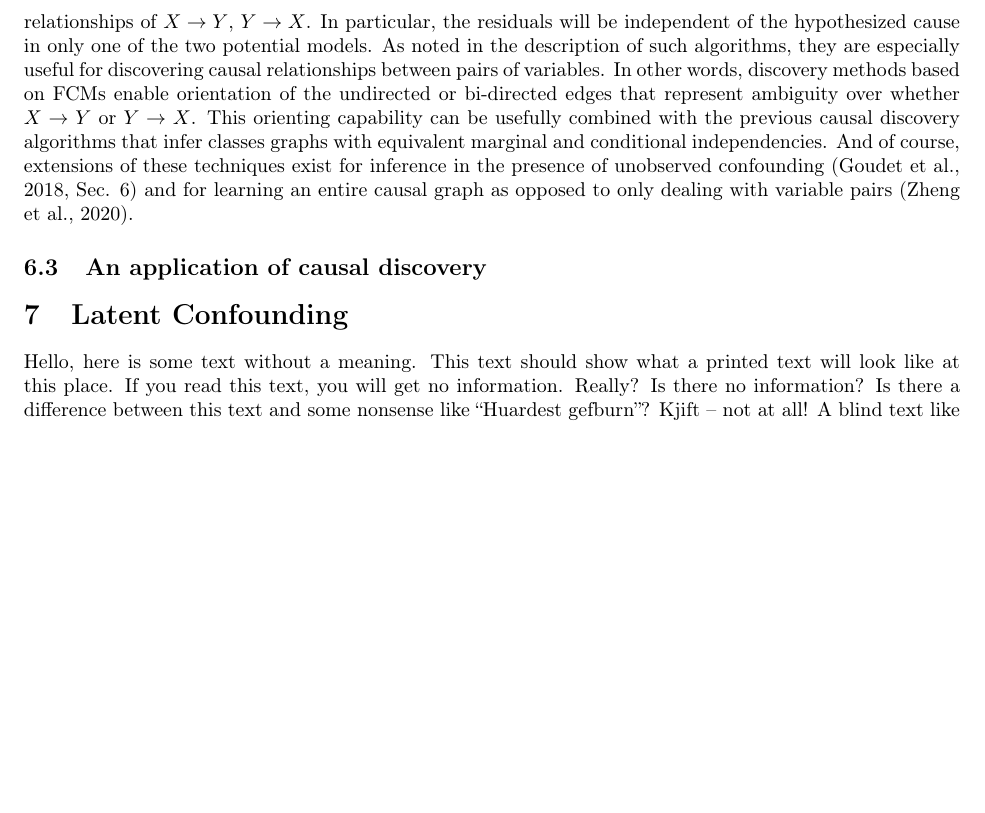
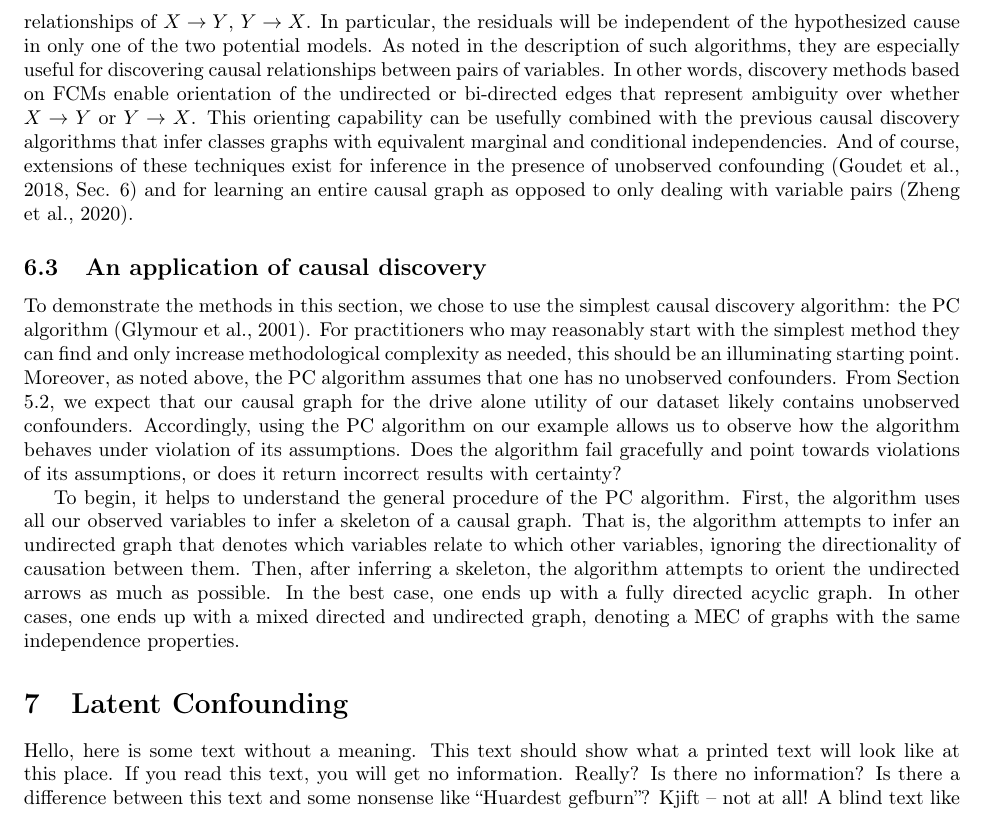
Before and after one commit to hassan-obeid/tr_b_causal_2020, a LaTeX document (article/main.tex, which reads article/sections/_6_graph_discovery.tex): part of page 10 of 12, cut so that both start at the same text, the shorter picture padded with empty space. Compiled offline with pdfLaTeX.

Commit message:
Beginning of discovery application subsection

```diff
--- a/article/sections/_6_graph_discovery.tex
+++ b/article/sections/_6_graph_discovery.tex
@@ -117,3 +117,15 @@ And of course, extensions of these techniques exist for inference in the presenc
 % Discovery of equivalence classes
 
 \subsection{An application of causal discovery}
+To demonstrate the methods in this section, we chose to use the simplest causal discovery algorithm: the PC algorithm \citep{glymour_2001_causation}.
+For practitioners who may reasonably start with the simplest method they can find and only increase methodological complexity as needed, this should be an illuminating starting point.
+Moreover, as noted above, the PC algorithm assumes that one has no unobserved confounders.
+From Section \ref{sec:testing-demonstration}, we expect that our causal graph for the drive alone utility of our dataset likely contains unobserved confounders.
+Accordingly, using the PC algorithm on our example allows us to observe how the algorithm behaves under violation of its assumptions.
+Does the algorithm fail gracefully and point towards violations of its assumptions, or does it return incorrect results with certainty?
+
+To begin, it helps to understand the general procedure of the PC algorithm. First, the algorithm uses all our observed variables to infer a skeleton of a causal graph.
+That is, the algorithm attempts to infer an undirected graph that denotes which variables relate to which other variables, ignoring the directionality of causation between them.
+Then, after inferring a skeleton, the algorithm attempts to orient the undirected arrows as much as possible.
+In the best case, one ends up with a fully directed acyclic graph.
+In other cases, one ends up with a mixed directed and undirected graph, denoting a MEC of graphs with the same independence properties.
```
